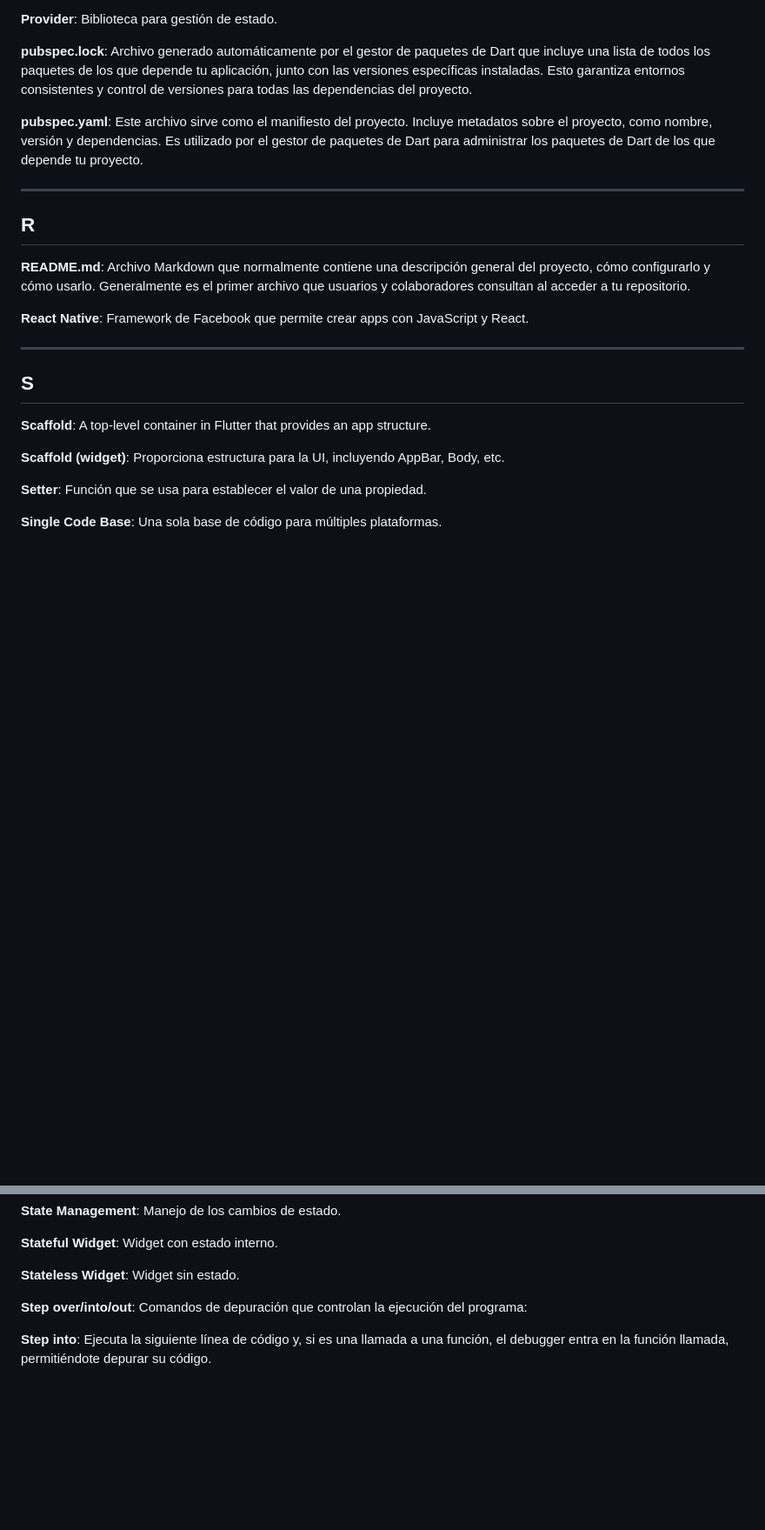
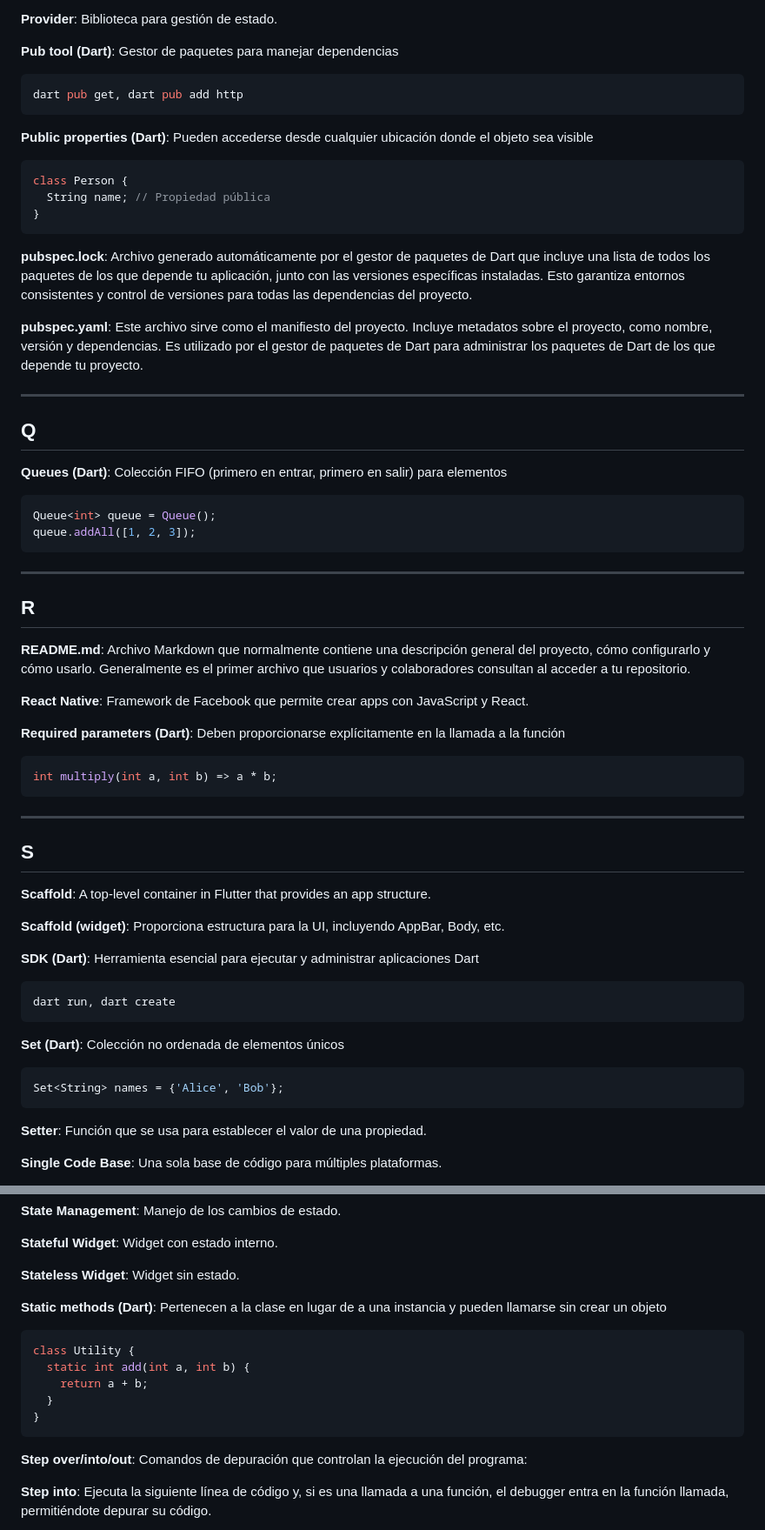
Before and after one commit to marcdevelopez/flutter-dart-labs, a Markdown page: GLOSSARY.md, 2 parts joined by grey strips. Shown: that part at 87% size. Rendered like a GitHub page; blank space fills up the shorter version.

````diff
--- a/GLOSSARY.md
+++ b/GLOSSARY.md
@@ -223,8 +371,33 @@ Términos clave con definiciones breves.
 **Provider**: Biblioteca para gestión de estado.
+
+**Pub tool (Dart)**: Gestor de paquetes para manejar dependencias
+
+```bash
+dart pub get, dart pub add http
+```
+
+**Public properties (Dart)**: Pueden accederse desde cualquier ubicación donde el objeto sea visible
+
+```dart
+class Person {
+  String name; // Propiedad pública
+}
+```
 
 **pubspec.lock**: Archivo generado automáticamente por el gestor de paquetes de Dart que incluye una lista de todos los paquetes de los que depende tu aplicación, junto con las versiones específicas instaladas. Esto garantiza entornos consistentes y control de versiones para todas las dependencias del proyecto.
 
 **pubspec.yaml**: Este archivo sirve como el manifiesto del proyecto. Incluye metadatos sobre el proyecto, como nombre, versión y dependencias. Es utilizado por el gestor de paquetes de Dart para administrar los paquetes de Dart de los que depende tu proyecto.
+
+---
+
+## Q
+
+**Queues (Dart)**: Colección FIFO (primero en entrar, primero en salir) para elementos
+
+```dart
+Queue<int> queue = Queue();
+queue.addAll([1, 2, 3]);
+```
 
 ---
 
@@ -234,6 +407,12 @@ Términos clave con definiciones breves.
 
 **React Native**: Framework de Facebook que permite crear apps con JavaScript y React.
 
+**Required parameters (Dart)**: Deben proporcionarse explícitamente en la llamada a la función
+
+```dart
+int multiply(int a, int b) => a * b;
+```
+
 ---
 
 ## S
@@ -241,6 +420,18 @@ Términos clave con definiciones breves.
 **Scaffold**: A top-level container in Flutter that provides an app structure.
 
 **Scaffold (widget)**: Proporciona estructura para la UI, incluyendo AppBar, Body, etc.
+
+**SDK (Dart)**: Herramienta esencial para ejecutar y administrar aplicaciones Dart
+
+```bash
+dart run, dart create
+```
+
+**Set (Dart)**: Colección no ordenada de elementos únicos
+
+```dart
+Set<String> names = {'Alice', 'Bob'};
+```
 
 **Setter**: Función que se usa para establecer el valor de una propiedad.
 
@@ -259,6 +450,16 @@ Términos clave con definiciones breves.
 **Stateful Widget**: Widget con estado interno.
 
 **Stateless Widget**: Widget sin estado.
+
+**Static methods (Dart)**: Pertenecen a la clase en lugar de a una instancia y pueden llamarse sin crear un objeto
+
+```dart
+class Utility {
+  static int add(int a, int b) {
+    return a + b;
+  }
+}
+```
 
 **Step over/into/out**: Comandos de depuración que controlan la ejecución del programa:
 
````
Also changed, not shown: other parts of GLOSSARY.md (+159 -8 lines).
